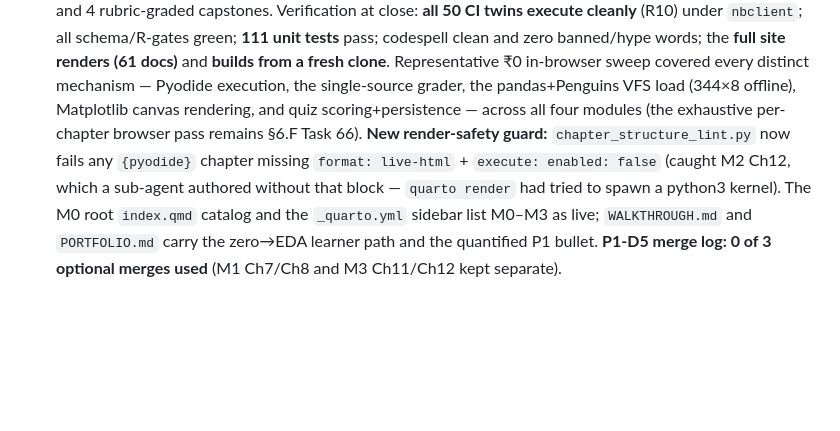
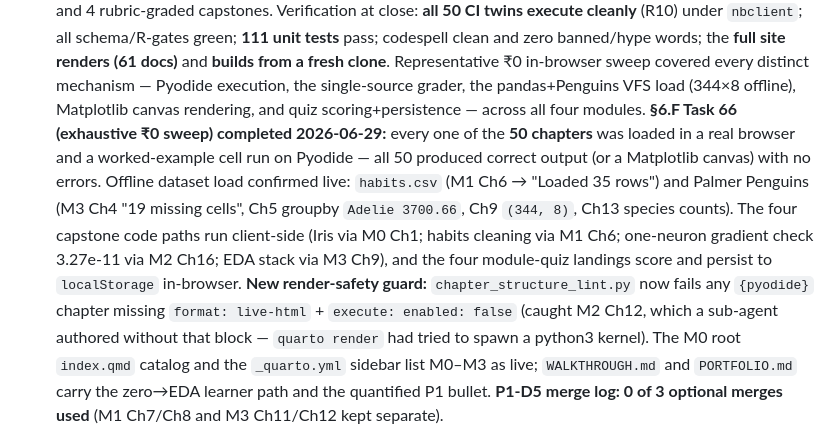
Before and after one commit to venkathub/larnix, a Markdown page: docs/DECISIONS.md, the part around the change. Rendered like a GitHub page; blank space fills up the shorter version.

Commit message:
docs(p1): record §6.F Task 66 complete — exhaustive 50-chapter ₹0 browser sweep
Every chapter loaded in a real browser and a worked cell run on Pyodide:
all 50 PASS (output or Matplotlib canvas, no errors). Offline dataset load
confirmed live (habits.csv 35 rows; penguins 344×8 across M3). Closes the
last open P1 §6.F item.

Refs D0016

```diff
--- a/docs/DECISIONS.md
+++ b/docs/DECISIONS.md
@@ -121,8 +121,14 @@
   and zero banned/hype words; the **full site renders (61 docs)** and **builds from a fresh clone**.
   Representative ₹0 in-browser sweep covered every distinct mechanism — Pyodide execution, the
   single-source grader, the pandas+Penguins VFS load (344×8 offline), Matplotlib canvas rendering, and
-  quiz scoring+persistence — across all four modules (the exhaustive per-chapter browser pass remains
-  §6.F Task 66). **New render-safety guard:** `chapter_structure_lint.py` now fails any `{pyodide}`
+  quiz scoring+persistence — across all four modules. **§6.F Task 66 (exhaustive ₹0 sweep)
+  completed 2026-06-29:** every one of the **50 chapters** was loaded in a real browser and a
+  worked-example cell run on Pyodide — all 50 produced correct output (or a Matplotlib canvas) with
+  no errors. Offline dataset load confirmed live: `habits.csv` (M1 Ch6 → "Loaded 35 rows") and Palmer
+  Penguins (M3 Ch4 "19 missing cells", Ch5 groupby `Adelie 3700.66`, Ch9 `(344, 8)`, Ch13 species
+  counts). The four capstone code paths run client-side (Iris via M0 Ch1; habits cleaning via M1 Ch6;
+  one-neuron gradient check 3.27e-11 via M2 Ch16; EDA stack via M3 Ch9), and the four module-quiz
+  landings score and persist to `localStorage` in-browser. **New render-safety guard:** `chapter_structure_lint.py` now fails any `{pyodide}`
   chapter missing `format: live-html` + `execute: enabled: false` (caught M2 Ch12, which a sub-agent
   authored without that block — `quarto render` had tried to spawn a python3 kernel). The M0 root
   `index.qmd` catalog and the `_quarto.yml` sidebar list M0–M3 as live; `WALKTHROUGH.md` and
```
